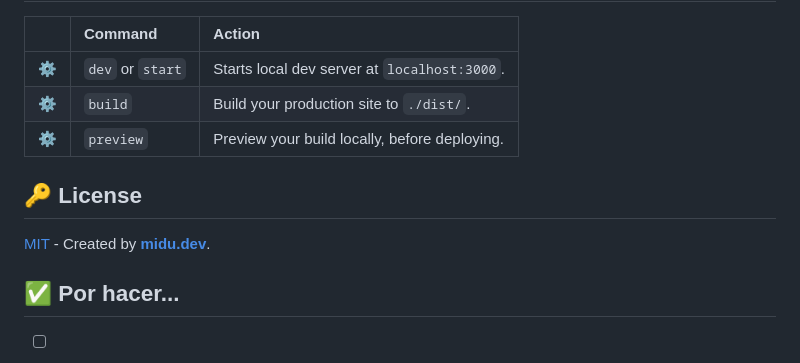
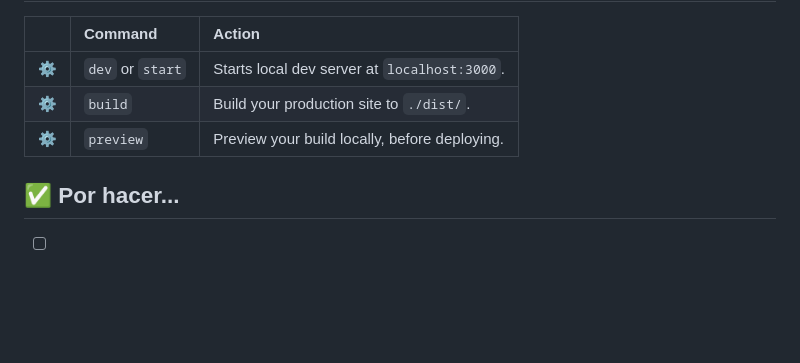
Before and after one commit to oDevelopsOs/PremiosEsland, a Markdown page: README.md, the part around one of its changes. Drawn GitHub-style; blank space fills up the shorter version.

```diff
--- a/README.md
+++ b/README.md
@@ -133,10 +134,6 @@ Don't forget that add it to your `.env` file
 | ⚙️  | `build`          | Build your production site to `./dist/`.      |
 | ⚙️  | `preview`        | Preview your build locally, before deploying. |
 
-## 🔑 License
-
-[MIT](#) - Created by [**midu.dev**](https://midu.dev).
-
 ## ✅ Por hacer...
 
 - [ ] Mejorar diseño de la página "Info"
```
Also changed, not shown: other parts of README.md (+1 -0 lines).
